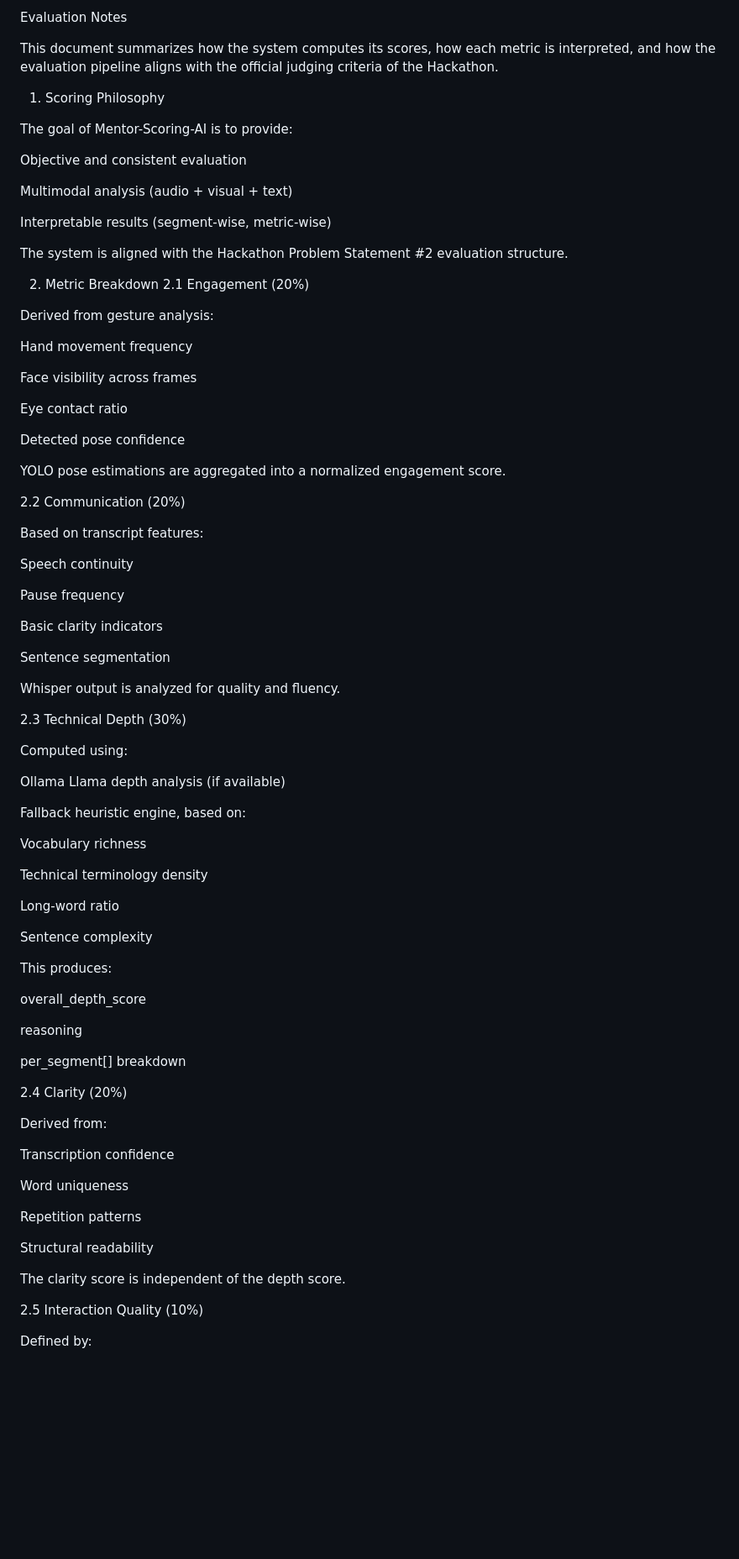
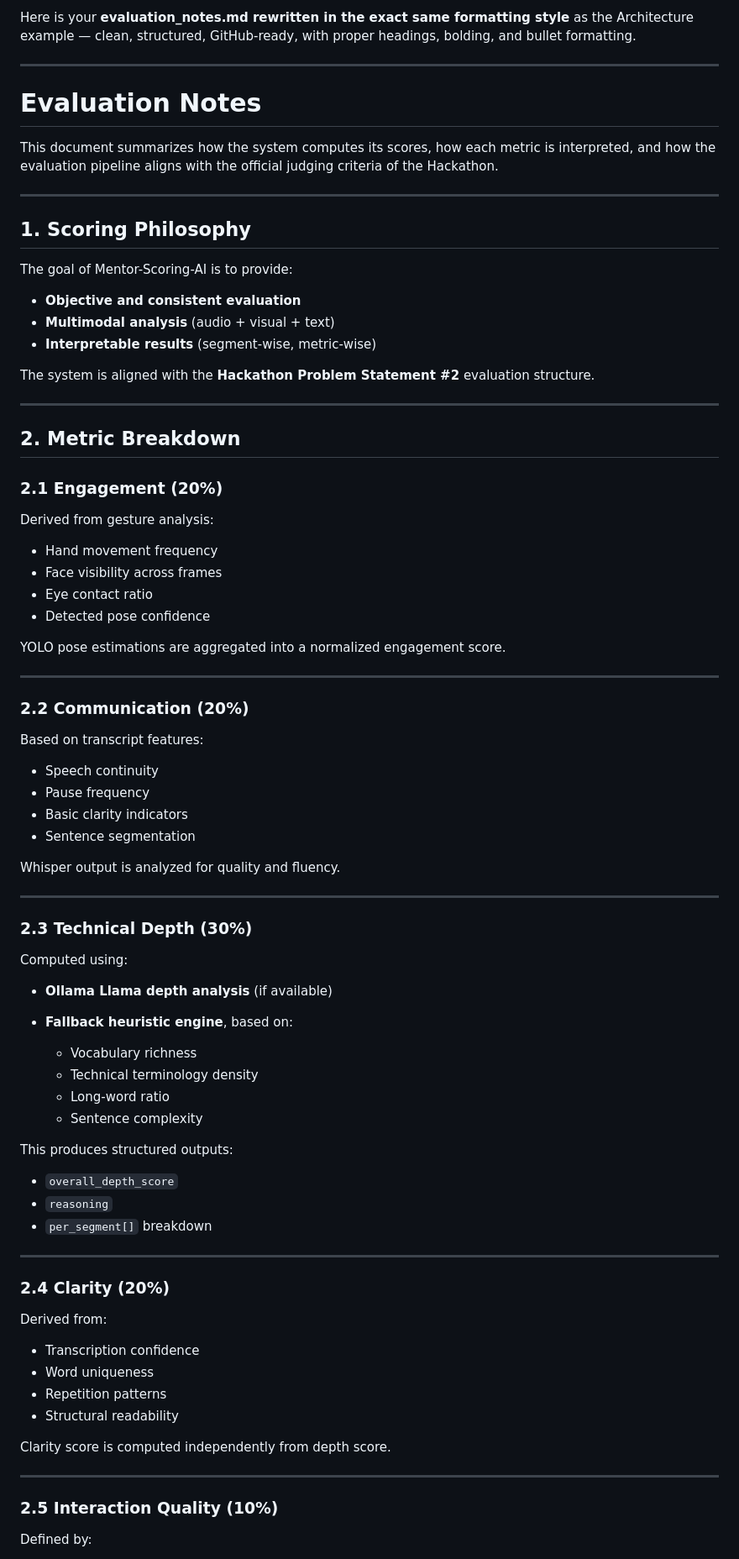
Before and after one commit to Ishankalhe911/IITBOMBAY, a Markdown page: docs/evaluation_notes.md, the part around the change printed below. Shown: that part at 84% size. Drawn GitHub-style; blank space fills up the shorter version.

```diff
--- a/docs/evaluation_notes.md
+++ b/docs/evaluation_notes.md
@@ -1,87 +1,87 @@
-Evaluation Notes
+Here is your **evaluation_notes.md rewritten in the exact same formatting style** as the Architecture example — clean, structured, GitHub-ready, with proper headings, bolding, and bullet formatting.
+
+---
+
+# Evaluation Notes
 
 This document summarizes how the system computes its scores, how each metric is interpreted, and how the evaluation pipeline aligns with the official judging criteria of the Hackathon.
 
-1. Scoring Philosophy
+---
+
+## 1. Scoring Philosophy
 
 The goal of Mentor-Scoring-AI is to provide:
 
-Objective and consistent evaluation
+* **Objective and consistent evaluation**
+* **Multimodal analysis** (audio + visual + text)
+* **Interpretable results** (segment-wise, metric-wise)
 
-Multimodal analysis (audio + visual + text)
+The system is aligned with the **Hackathon Problem Statement #2** evaluation structure.
 
-Interpretable results (segment-wise, metric-wise)
+---
 
-The system is aligned with the Hackathon Problem Statement #2 evaluation structure.
+## 2. Metric Breakdown
 
-2. Metric Breakdown
-2.1 Engagement (20%)
+### **2.1 Engagement (20%)**
 
 Derived from gesture analysis:
 
-Hand movement frequency
-
-Face visibility across frames
-
-Eye contact ratio
-
-Detected pose confidence
+* Hand movement frequency
+* Face visibility across frames
+* Eye contact ratio
+* Detected pose confidence
 
 YOLO pose estimations are aggregated into a normalized engagement score.
 
-2.2 Communication (20%)
+---
+
+### **2.2 Communication (20%)**
 
 Based on transcript features:
 
-Speech continuity
-
-Pause frequency
-
-Basic clarity indicators
-
-Sentence segmentation
+* Speech continuity
+* Pause frequency
+* Basic clarity indicators
+* Sentence segmentation
 
 Whisper output is analyzed for quality and fluency.
 
-2.3 Technical Depth (30%)
+---
+
+### **2.3 Technical Depth (30%)**
 
 Computed using:
 
-Ollama Llama depth analysis (if available)
+* **Ollama Llama depth analysis** (if available)
+* **Fallback heuristic engine**, based on:
 
-Fallback heuristic engine, based on:
+  * Vocabulary richness
+  * Technical terminology density
+  * Long-word ratio
+  * Sentence complexity
 
-Vocabulary richness
+This produces structured outputs:
 
-Technical terminology density
+* `overall_depth_score`
+* `reasoning`
+* `per_segment[]` breakdown
 
-Long-word ratio
+---
 
-Sentence complexity
-
-This produces:
-
-overall_depth_score
-
-reasoning
-
-per_segment[] breakdown
-
-2.4 Clarity (20%)
+### **2.4 Clarity (20%)**
 
 Derived from:
 
-Transcription confidence
+* Transcription confidence
+* Word uniqueness
+* Repetition patterns
+* Structural readability
 
-Word uniqueness
+Clarity score is computed independently from depth score.
 
-Repetition patterns
+---
 
-Structural readability
-
-The clarity score is independent of the depth score.
-
-2.5 Interaction Quality (10%)
+### **2.5 Interaction Quality (10%)**
 
 Defined by:
 
```
Also changed, not shown: other parts of docs/evaluation_notes.md (+49 -48 lines).
